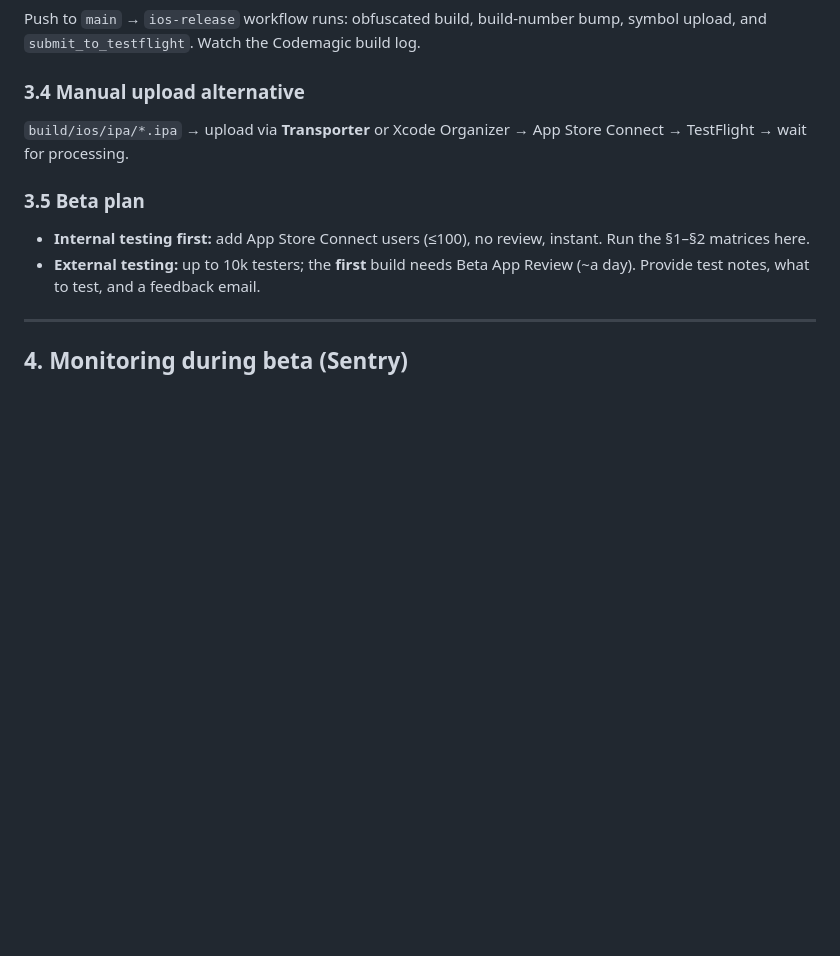
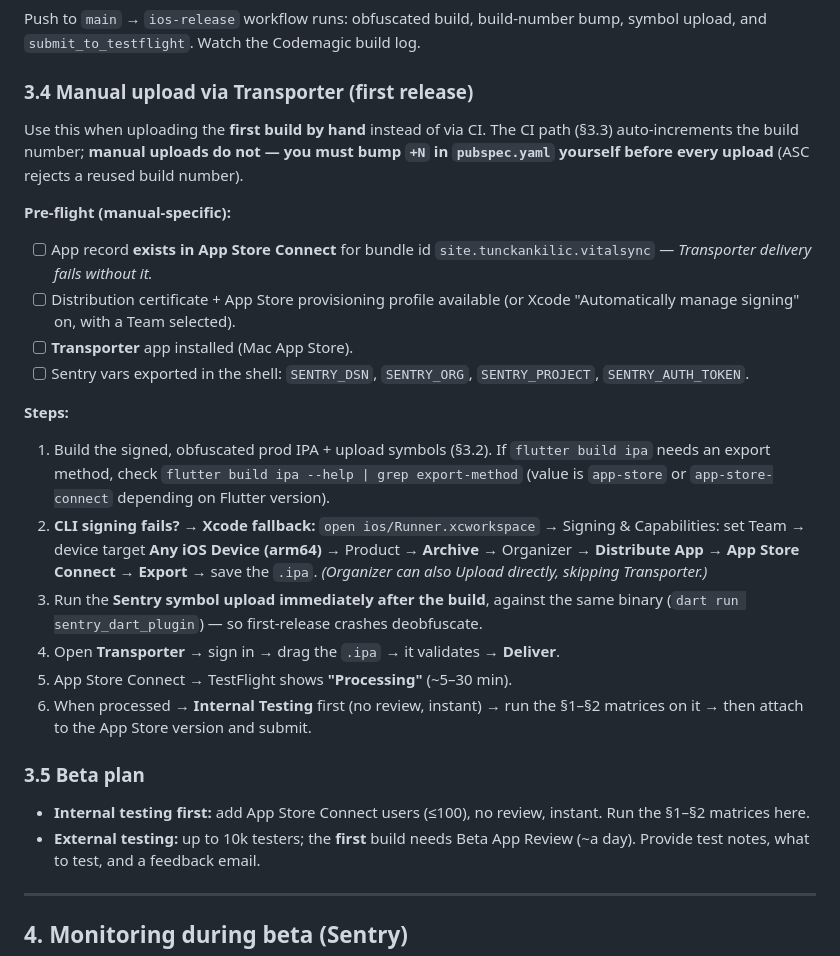
Before and after one commit to tunckankilic/vitalsync, a Markdown page: docs/RC_VALIDATION.md, the part around the change. GitHub-like rendering; blank space fills up the shorter version.

Commit message:
What i did ? && Next on:
What i did?
- Expanded RC runbook §3.4 into a step-by-step manual Transporter upload guide for the first release (was a single line)
- Covers manual-specific pre-flight (ASC app record must exist for the bundle id or delivery fails; distribution signing; Transporter installed; Sentry vars), the build + same-binary symbol upload, the Xcode Organizer fallback when CLI signing fails, and the Internal-Testing-first flow
- Called out the key manual-vs-CI gotcha: manual uploads do NOT auto-increment the build number, so +N must be bumped by hand before each upload
- Docs only - no code/test/config changes

Next on:
- Build + Transporter upload v1 (1.0.0+1); bump +N for the next manual upload
- Smoke test on the uploaded build (Internal Testing)
- Screenshots + App Store metadata

```diff
--- a/docs/RC_VALIDATION.md
+++ b/docs/RC_VALIDATION.md
@@ -179,9 +179,38 @@ dart run sentry_dart_plugin
 Push to `main` → `ios-release` workflow runs: obfuscated build, build-number
 bump, symbol upload, and `submit_to_testflight`. Watch the Codemagic build log.
 
-### 3.4 Manual upload alternative
-`build/ios/ipa/*.ipa` → upload via **Transporter** or Xcode Organizer →
-App Store Connect → TestFlight → wait for processing.
+### 3.4 Manual upload via Transporter (first release)
+
+Use this when uploading the **first build by hand** instead of via CI. The CI
+path (§3.3) auto-increments the build number; **manual uploads do not — you must
+bump `+N` in `pubspec.yaml` yourself before every upload** (ASC rejects a reused
+build number).
+
+**Pre-flight (manual-specific):**
+- [ ] App record **exists in App Store Connect** for bundle id
+      `site.tunckankilic.vitalsync` — *Transporter delivery fails without it.*
+- [ ] Distribution certificate + App Store provisioning profile available
+      (or Xcode "Automatically manage signing" on, with a Team selected).
+- [ ] **Transporter** app installed (Mac App Store).
+- [ ] Sentry vars exported in the shell: `SENTRY_DSN`, `SENTRY_ORG`,
+      `SENTRY_PROJECT`, `SENTRY_AUTH_TOKEN`.
+
+**Steps:**
+1. Build the signed, obfuscated prod IPA + upload symbols (§3.2). If
+   `flutter build ipa` needs an export method, check
+   `flutter build ipa --help | grep export-method` (value is `app-store` or
+   `app-store-connect` depending on Flutter version).
+2. **CLI signing fails? → Xcode fallback:** `open ios/Runner.xcworkspace` →
+   Signing & Capabilities: set Team → device target **Any iOS Device (arm64)** →
+   Product → **Archive** → Organizer → **Distribute App → App Store Connect →
+   Export** → save the `.ipa`. *(Organizer can also Upload directly, skipping
+   Transporter.)*
+3. Run the **Sentry symbol upload immediately after the build**, against the same
+   binary (`dart run sentry_dart_plugin`) — so first-release crashes deobfuscate.
+4. Open **Transporter** → sign in → drag the `.ipa` → it validates → **Deliver**.
+5. App Store Connect → TestFlight shows **"Processing"** (~5–30 min).
+6. When processed → **Internal Testing** first (no review, instant) → run the
+   §1–§2 matrices on it → then attach to the App Store version and submit.
 
 ### 3.5 Beta plan
 - **Internal testing first:** add App Store Connect users (≤100), no review,
```
